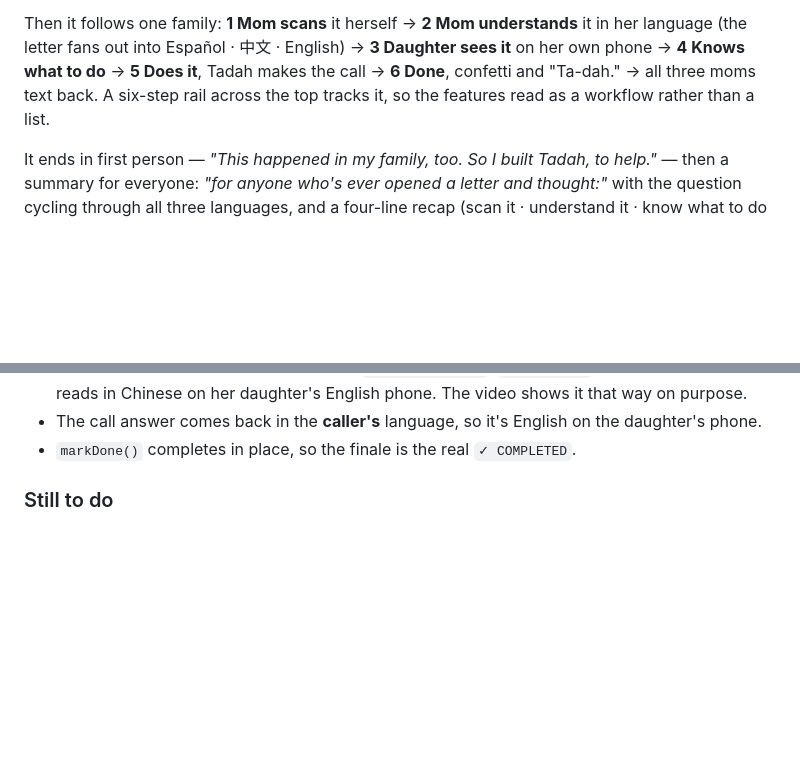
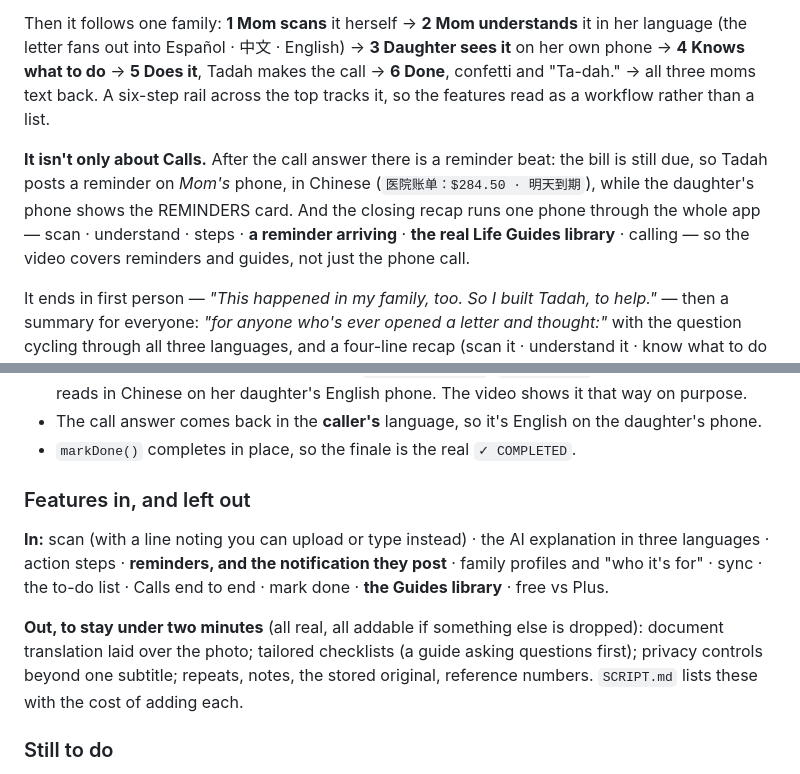
Before and after one commit to ruiqi-rachel-wang/Life_helper_app, a Markdown page: notes/shipaton_2026.md, 2 parts joined by grey strips. GitHub-like rendering; blank space fills up the shorter version.

Commit message:
Notes: the video covers reminders and guides, not only the call
Rachel's read of the last cut was that it was all about Calls, and that
features were missing. It was: reminders, the guides library, tailored
checklists, document translation, the three ways to add something and the
privacy controls were all absent.

Two of those are now in. After the call answer there is a reminder beat -
the bill is still due, so a reminder lands on Mom's phone in Chinese while
her daughter's phone shows the REMINDERS card, which is also true to how
reminders work: they follow the person the to-do belongs to, and the
notification's detail can be hidden. The closing recap grew from four
lines to six and now runs one phone through scan, understand, steps, a
reminder arriving, the real Life Guides screen, and calling.

The rest are listed in the note and in SCRIPT.md as deliberate omissions
with what each would cost, since the limit is two minutes and the cut is
now 1:42.

```diff
--- a/notes/shipaton_2026.md
+++ b/notes/shipaton_2026.md
@@ -131,6 +131,13 @@ it in her language (the letter fans out into Español · 中文 · English) →
 Tadah makes the call → **6 Done**, confetti and "Ta-dah." → all three moms text
 back. A six-step rail across the top tracks it, so the features read as a
 workflow rather than a list.
+
+**It isn't only about Calls.** After the call answer there is a reminder beat:
+the bill is still due, so Tadah posts a reminder on *Mom's* phone, in Chinese
+(`医院账单：$284.50 · 明天到期`), while the daughter's phone shows the REMINDERS
+card. And the closing recap runs one phone through the whole app — scan ·
+understand · steps · **a reminder arriving** · **the real Life Guides library** ·
+calling — so the video covers reminders and guides, not just the phone call.
 
 It ends in first person — *"This happened in my family, too. So I built Tadah,
 to help."* — then a summary for everyone: *"for anyone who's ever opened a
@@ -162,6 +169,19 @@ page is the real 1.1 capture.
 - The call answer comes back in the **caller's** language, so it's English on
   the daughter's phone.
 - `markDone()` completes in place, so the finale is the real `✓ COMPLETED`.
+
+### Features in, and left out
+
+**In:** scan (with a line noting you can upload or type instead) · the AI
+explanation in three languages · action steps · **reminders, and the
+notification they post** · family profiles and "who it's for" · sync · the
+to-do list · Calls end to end · mark done · **the Guides library** · free vs Plus.
+
+**Out, to stay under two minutes** (all real, all addable if something else is
+dropped): document translation laid over the photo; tailored checklists (a guide
+asking questions first); privacy controls beyond one subtitle; repeats, notes,
+the stored original, reference numbers. `SCRIPT.md` lists these with the cost of
+adding each.
 
 ### Still to do
 
```
Also changed, not shown: other parts of notes/shipaton_2026.md (+1 -1 lines).
